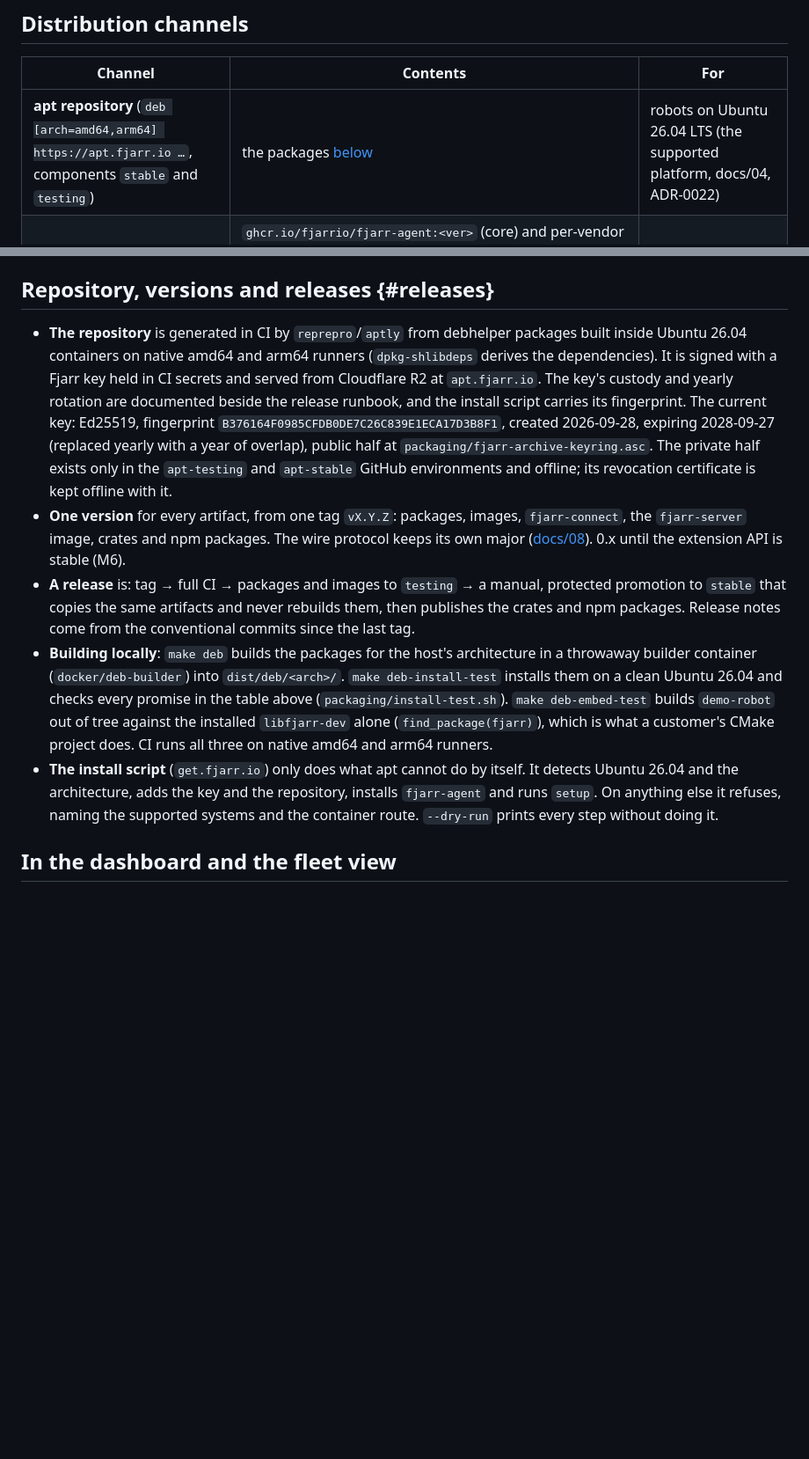
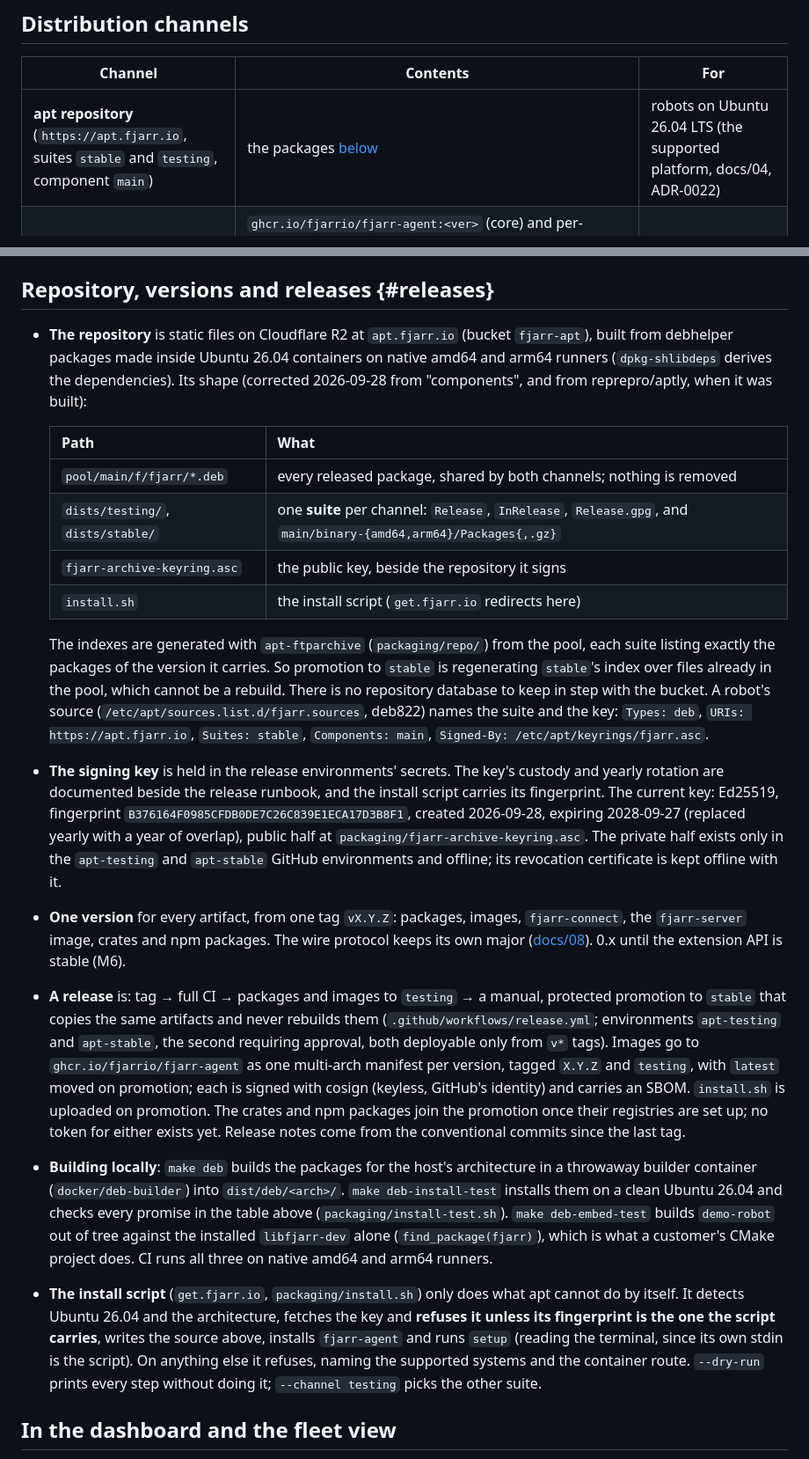
Before and after one commit to fjarrio/fjarr, a Markdown page: docs/26-robot-install-and-drivers.md, 2 parts joined by grey strips. Shown at 88% size. Drawn GitHub-style; blank space fills up the shorter version.

Commit message:
spec(packaging): the repository's shape — suites, one shared pool, apt-ftparchive; image tags; install.sh details
Channels are suites (stable, testing; component main) over one pool, indexed by
apt-ftparchive per suite, so promotion only regenerates stable's index over files
already published: provably no rebuild, and no repository database to keep in
step with the bucket. Corrected from "components" and reprepro/aptly. The key
sits beside the repository; install.sh refuses it unless the fingerprint
matches. Images: one multi-arch manifest per version on GHCR, X.Y.Z + testing,
latest on promotion, cosign-signed with an SBOM. npm and crates publishing wait
for registry tokens.

Co-Authored-By: Claude Opus 5.5 <noreply@anthropic.com>

```diff
--- a/docs/26-robot-install-and-drivers.md
+++ b/docs/26-robot-install-and-drivers.md
@@ -30,7 +30,7 @@ description: How the agent is installed on a robot and how a customer discovers,
 
 | Channel | Contents | For |
 |---|---|---|
-| **apt repository** (`deb [arch=amd64,arm64] https://apt.fjarr.io …`, components `stable` and `testing`) | the packages [below](#packages) | robots on Ubuntu 26.04 LTS (the supported platform, docs/04, ADR-0022) |
+| **apt repository** (`https://apt.fjarr.io`, suites `stable` and `testing`, component `main`) | the packages [below](#packages) | robots on Ubuntu 26.04 LTS (the supported platform, docs/04, ADR-0022) |
 | **Container images** | `ghcr.io/fjarrio/fjarr-agent:<ver>` (core) and per-vendor variants `…:<ver>-zed`, `…:<ver>-realsense`, plus `-desktop-x11`/`-wayland`; **built from the same `.deb`s**, multi-arch, cosign-signed with an SBOM. The core image exists from slice 5b (`docker/agent/Dockerfile`, built and smoke-tested in CI, amd64, unpublished — [docs/12](12-development-environment.md#running-the-demo-robot-from-the-agent-image)); the variants, arm64 and publishing are this milestone | containerized robot stacks ([below](#containerized-robots)), the demo, CI |
 | **Embedding** | `libfjarr` as a CMake package (`find_package(fjarr)`), headers = docs/09; the customer's app links the core and installs the driver packages it wants | robot companies embedding the library in their own daemon |
 | **Install script** | `curl -fsSL https://get.fjarr.io \| sh` — adds the repository, installs `fjarr-agent`, runs `fjarr-agent setup` | first contact |
@@ -495,11 +495,28 @@ with the image's uid so the `xhost` grant can name it.
 
 ## Repository, versions and releases {#releases}
 
-- **The repository** is generated in CI by `reprepro`/`aptly` from debhelper
-  packages built inside Ubuntu 26.04 containers on native amd64 and arm64
-  runners (`dpkg-shlibdeps` derives the dependencies). It is signed with a
-  Fjarr key held in CI secrets and served from Cloudflare R2 at
-  `apt.fjarr.io`. The key's custody and yearly rotation are documented beside
+- **The repository** is static files on Cloudflare R2 at `apt.fjarr.io`
+  (bucket `fjarr-apt`), built from debhelper packages made inside Ubuntu 26.04
+  containers on native amd64 and arm64 runners (`dpkg-shlibdeps` derives the
+  dependencies). Its shape (corrected 2026-09-28 from "components", and from
+  reprepro/aptly, when it was built):
+
+  | Path | What |
+  |---|---|
+  | `pool/main/f/fjarr/*.deb` | every released package, shared by both channels; nothing is removed |
+  | `dists/testing/`, `dists/stable/` | one **suite** per channel: `Release`, `InRelease`, `Release.gpg`, and `main/binary-{amd64,arm64}/Packages{,.gz}` |
+  | `fjarr-archive-keyring.asc` | the public key, beside the repository it signs |
+  | `install.sh` | the install script (`get.fjarr.io` redirects here) |
+
+  The indexes are generated with `apt-ftparchive` (`packaging/repo/`) from
+  the pool, each suite listing exactly the packages of the version it
+  carries. So promotion to `stable` is regenerating `stable`'s index over
+  files already in the pool, which cannot be a rebuild. There is no
+  repository database to keep in step with the bucket. A robot's source
+  (`/etc/apt/sources.list.d/fjarr.sources`, deb822) names the suite and the
+  key: `Types: deb`, `URIs: https://apt.fjarr.io`, `Suites: stable`,
+  `Components: main`, `Signed-By: /etc/apt/keyrings/fjarr.asc`.
+- **The signing key** is held in the release environments' secrets. The key's custody and yearly rotation are documented beside
   the release runbook, and the install script carries its fingerprint. The
 current key: Ed25519, fingerprint `B376164F0985CFDB0DE7C26C839E1ECA17D3B8F1`,
 created 2026-09-28, expiring 2028-09-27 (replaced yearly with a year of
@@ -512,8 +529,15 @@ offline; its revocation certificate is kept offline with it.
   until the extension API is stable (M6).
 - **A release** is: tag → full CI → packages and images to `testing` → a
   manual, protected promotion to `stable` that copies the same artifacts and
-  never rebuilds them, then publishes the crates and npm packages. Release
-  notes come from the conventional commits since the last tag.
+  never rebuilds them (`.github/workflows/release.yml`; environments
+  `apt-testing` and `apt-stable`, the second requiring approval, both
+  deployable only from `v*` tags). Images go to
+  `ghcr.io/fjarrio/fjarr-agent` as one multi-arch manifest per version, tagged
+  `X.Y.Z` and `testing`, with `latest` moved on promotion; each is signed with
+  cosign (keyless, GitHub's identity) and carries an SBOM. `install.sh` is
+  uploaded on promotion. The crates and npm packages join the promotion once
+  their registries are set up; no token for either exists yet. Release notes
+  come from the conventional commits since the last tag.
 - **Building locally**: `make deb` builds the packages for the host's
   architecture in a throwaway builder container (`docker/deb-builder`) into
   `dist/deb/<arch>/`. `make deb-install-test` installs them on a clean Ubuntu
@@ -522,11 +546,14 @@ offline; its revocation certificate is kept offline with it.
 tree against the installed `libfjarr-dev` alone (`find_package(fjarr)`), which
 is what a customer's CMake project does. CI runs all three on native amd64 and
 arm64 runners.
-- **The install script** (`get.fjarr.io`) only does what apt cannot do by
-  itself. It detects Ubuntu 26.04 and the architecture, adds the key and the
-  repository, installs `fjarr-agent` and runs `setup`. On anything else it
+- **The install script** (`get.fjarr.io`, `packaging/install.sh`) only does
+  what apt cannot do by itself. It detects Ubuntu 26.04 and the architecture,
+  fetches the key and **refuses it unless its fingerprint is the one the script
+  carries**, writes the source above, installs `fjarr-agent` and runs `setup`
+  (reading the terminal, since its own stdin is the script). On anything else it
   refuses, naming the supported systems and the container route. `--dry-run`
-  prints every step without doing it.
+  prints every step without doing it; `--channel testing` picks the other
+  suite.
 
 ## In the dashboard and the fleet view
 
```
